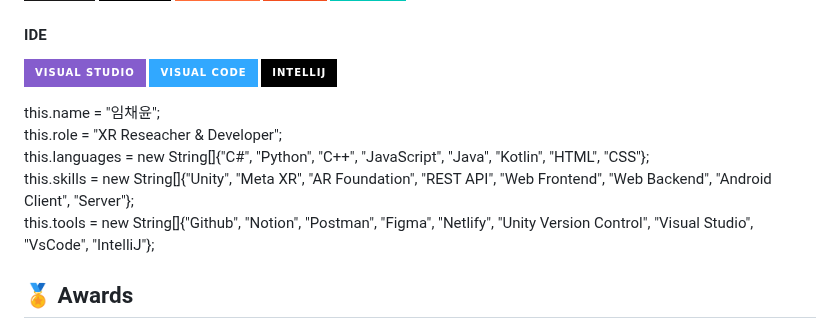
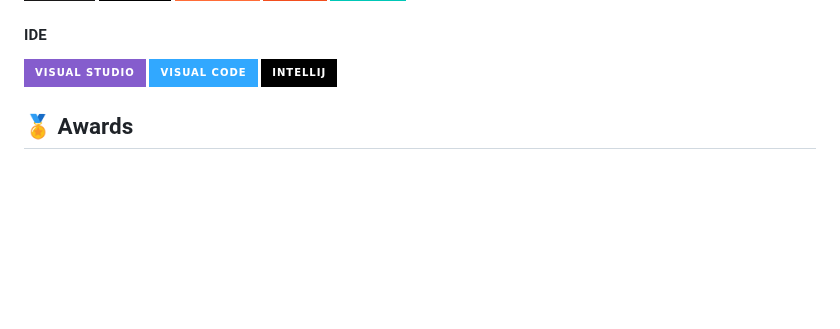
Before and after one commit to ChaeDoll/ChaeDoll, a Markdown page: README(NEW).md, the part around the change. Drawn GitHub-style; badges without logos; blank space fills up the shorter version.

```diff
--- a/README(NEW).md
+++ b/README(NEW).md
@@ -14,12 +14,6 @@ XR 기술 중, 가장 좋아하는 것은 가상과 현실이 혼합되어 시
 <img src="https://img.shields.io/badge/GitHub-181717?style=for-the-badge&logo=github&logoColor=white"/> <img src="https://img.shields.io/badge/Notion-000000?style=for-the-badge&logo=notion&logoColor=white"/> <img src="https://img.shields.io/badge/Postman-FF6C37?style=for-the-badge&logo=postman&logoColor=white"/> <img src="https://img.shields.io/badge/Figma-F24E1E?style=for-the-badge&logo=figma&logoColor=white"/> <img src="https://img.shields.io/badge/Netlify-00C7B7?style=for-the-badge&logo=netlify&logoColor=white"/>
 #### IDE
 <img src="https://img.shields.io/badge/Visual Studio-855DCD?style=for-the-badge&logo=dotnet&logoColor=white"/> <img src="https://img.shields.io/badge/Visual Code-31A8FF?style=for-the-badge&logo=dotnet&logoColor=white"/> <img src="https://img.shields.io/badge/IntelliJ-000000?style=for-the-badge&logo=intellijidea&logoColor=white"/>
-
-this.name = "임채윤";
-this.role = "XR Reseacher & Developer";
-this.languages = new String[]{"C#", "Python", "C++", "JavaScript", "Java", "Kotlin", "HTML", "CSS"};
-this.skills = new String[]{"Unity", "Meta XR", "AR Foundation", "REST API", "Web Frontend", "Web Backend", "Android Client", "Server"};
-this.tools = new String[]{"Github", "Notion", "Postman", "Figma", "Netlify", "Unity Version Control", "Visual Studio", "VsCode", "IntelliJ"};
 
 ## 🏅 Awards
 - [ 2024. 10 ] &nbsp;**2024 메타버스 개발자 경진대회 장려상** - SMAF(Smart My AI Friend)  [[Link]](https://www.modoogallery.online/chaeso)
```
